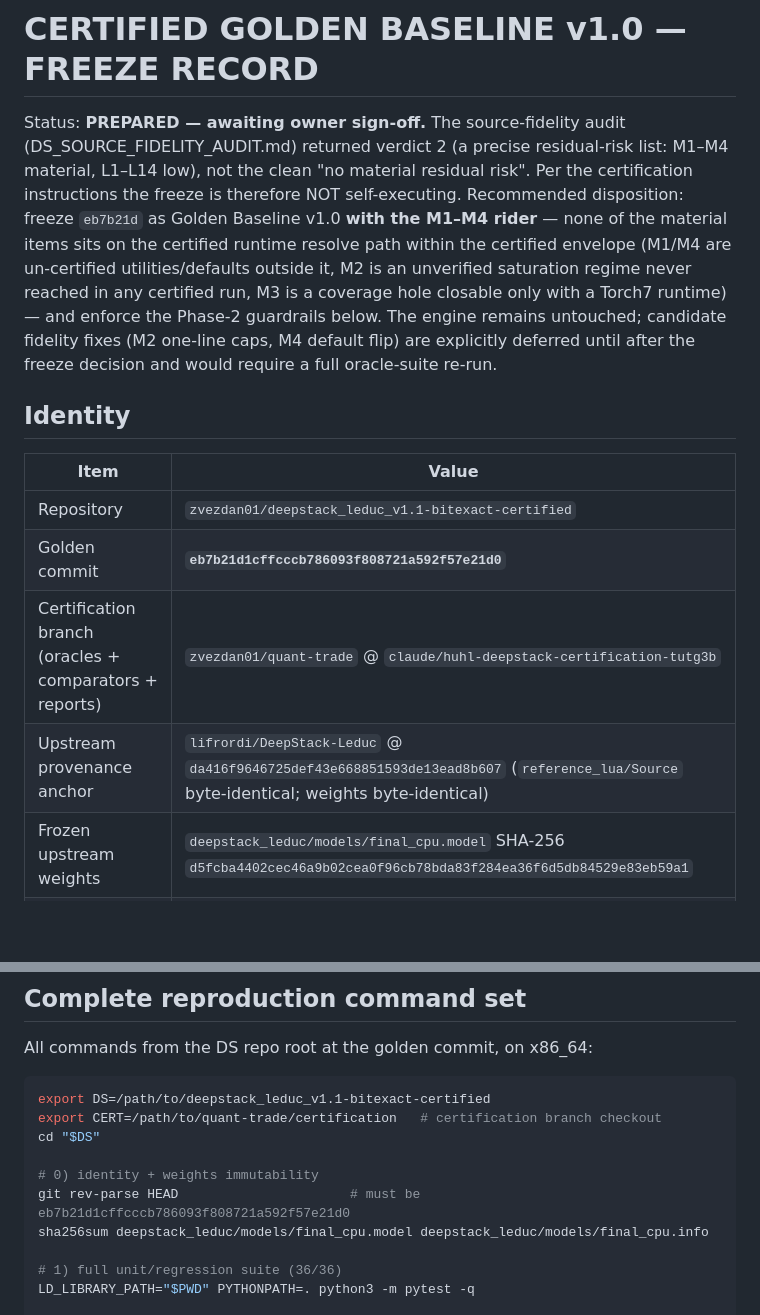
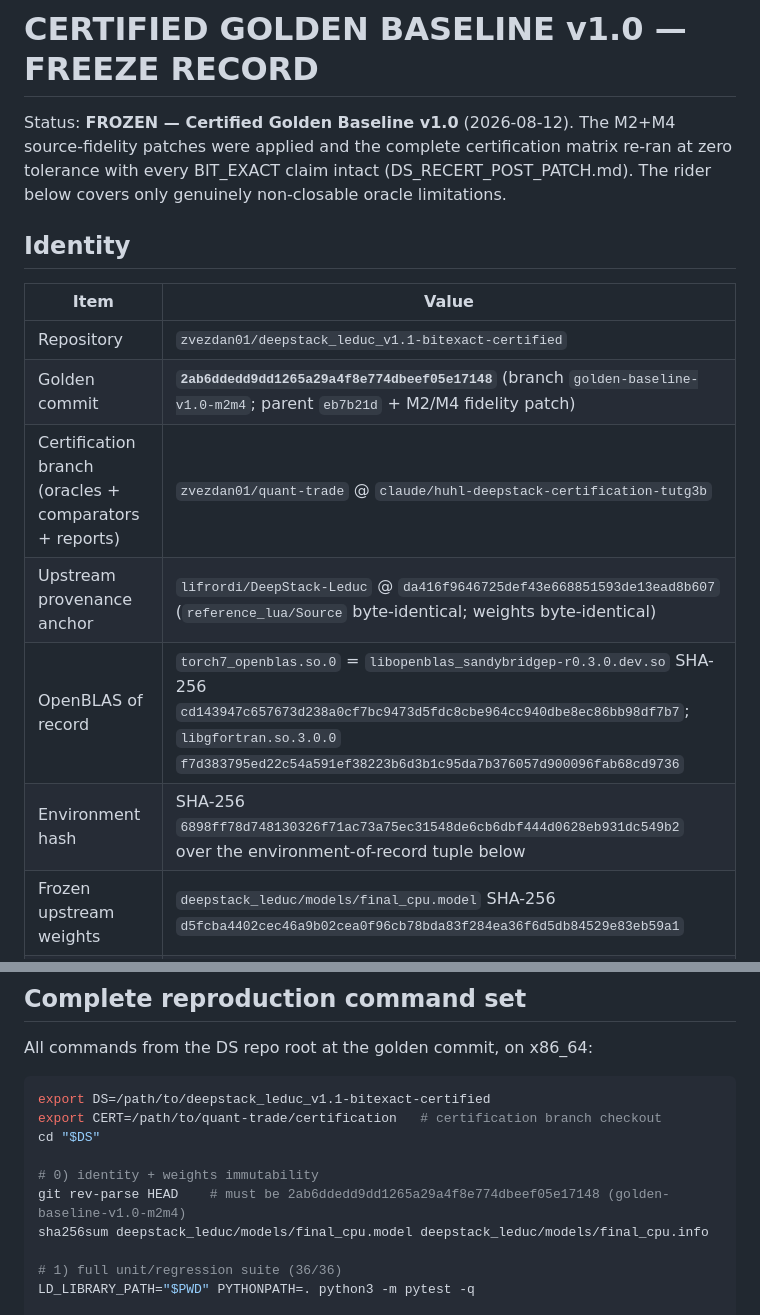
Before and after one commit to zvezdan01/DeepStack-HUNL, a Markdown page: certification/results/GOLDEN_BASELINE_v1.0.md, 2 parts joined by grey strips. Drawn GitHub-style; blank space fills up the shorter version.

```diff
--- a/certification/results/GOLDEN_BASELINE_v1.0.md
+++ b/certification/results/GOLDEN_BASELINE_v1.0.md
@@ -1,27 +1,21 @@
 # CERTIFIED GOLDEN BASELINE v1.0 — FREEZE RECORD
 
-Status: **PREPARED — awaiting owner sign-off.** The source-fidelity audit
-(DS_SOURCE_FIDELITY_AUDIT.md) returned verdict 2 (a precise residual-risk
-list: M1–M4 material, L1–L14 low), not the clean "no material residual
-risk". Per the certification instructions the freeze is therefore NOT
-self-executing. Recommended disposition: freeze `eb7b21d` as Golden
-Baseline v1.0 **with the M1–M4 rider** — none of the material items sits on
-the certified runtime resolve path within the certified envelope (M1/M4 are
-un-certified utilities/defaults outside it, M2 is an unverified saturation
-regime never reached in any certified run, M3 is a coverage hole closable
-only with a Torch7 runtime) — and enforce the Phase-2 guardrails below.
-The engine remains untouched; candidate fidelity fixes (M2 one-line caps,
-M4 default flip) are explicitly deferred until after the freeze decision and
-would require a full oracle-suite re-run.
+Status: **FROZEN — Certified Golden Baseline v1.0** (2026-08-12).
+The M2+M4 source-fidelity patches were applied and the complete
+certification matrix re-ran at zero tolerance with every BIT_EXACT claim
+intact (DS_RECERT_POST_PATCH.md). The rider below covers only genuinely
+non-closable oracle limitations.
 
 ## Identity
 
 | Item | Value |
 |---|---|
 | Repository | `zvezdan01/deepstack_leduc_v1.1-bitexact-certified` |
-| Golden commit | **`eb7b21d1cffcccb786093f808721a592f57e21d0`** |
+| Golden commit | **`2ab6ddedd9dd1265a29a4f8e774dbeef05e17148`** (branch `golden-baseline-v1.0-m2m4`; parent `eb7b21d` + M2/M4 fidelity patch) |
 | Certification branch (oracles + comparators + reports) | `zvezdan01/quant-trade` @ `claude/huhl-deepstack-certification-tutg3b` |
 | Upstream provenance anchor | `lifrordi/DeepStack-Leduc` @ `da416f9646725def43e668851593de13ead8b607` (`reference_lua/Source` byte-identical; weights byte-identical) |
+| OpenBLAS of record | `torch7_openblas.so.0` = `libopenblas_sandybridgep-r0.3.0.dev.so` SHA-256 `cd143947c657673d238a0cf7bc9473d5fdc8cbe964cc940dbe8ec86bb98df7b7`; `libgfortran.so.3.0.0` `f7d383795ed22c54a591ef38223b6d3b1c95da7b376057d900096fab68cd9736` |
+| Environment hash | SHA-256 `6898ff78d748130326f71ac73a75ec31548de6cb6dbf444d0628eb931dc549b2` over the environment-of-record tuple below |
 | Frozen upstream weights | `deepstack_leduc/models/final_cpu.model` SHA-256 `d5fcba4402cec46a9b02cea0f96cb78bda83f284ea36f6d5db84529e83eb59a1` |
 | | `deepstack_leduc/models/final_cpu.info` SHA-256 `9ff711ffec93bf7b70ac8e405de9c72b67776ecf0f3f9cb8fba5c64e59fa482e` |
 
@@ -54,7 +48,7 @@ export CERT=/path/to/quant-trade/certification   # certification branch checkout
 cd "$DS"
 
 # 0) identity + weights immutability
-git rev-parse HEAD                      # must be eb7b21d1cffcccb786093f808721a592f57e21d0
+git rev-parse HEAD    # must be 2ab6ddedd9dd1265a29a4f8e774dbeef05e17148 (golden-baseline-v1.0-m2m4)
 sha256sum deepstack_leduc/models/final_cpu.model deepstack_leduc/models/final_cpu.info
 
 # 1) full unit/regression suite (36/36)
```
Also changed, not shown: other parts of certification/results/GOLDEN_BASELINE_v1.0.md (+27 -0 lines), certification/results/DS_RECERT_POST_PATCH.md (+2 -2 lines).
